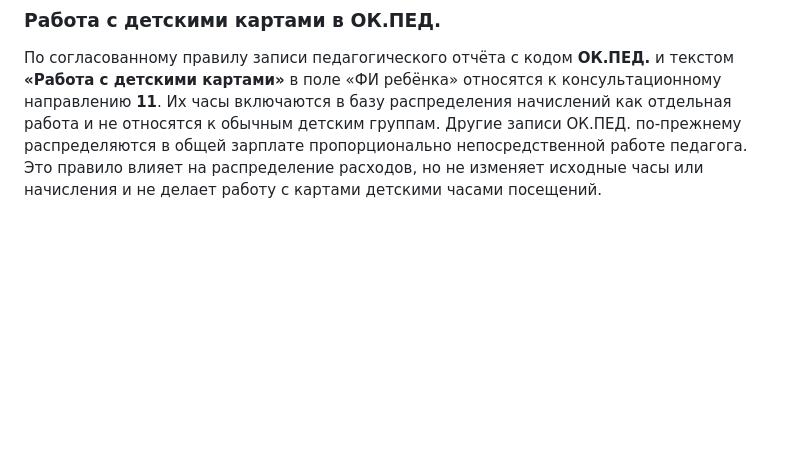
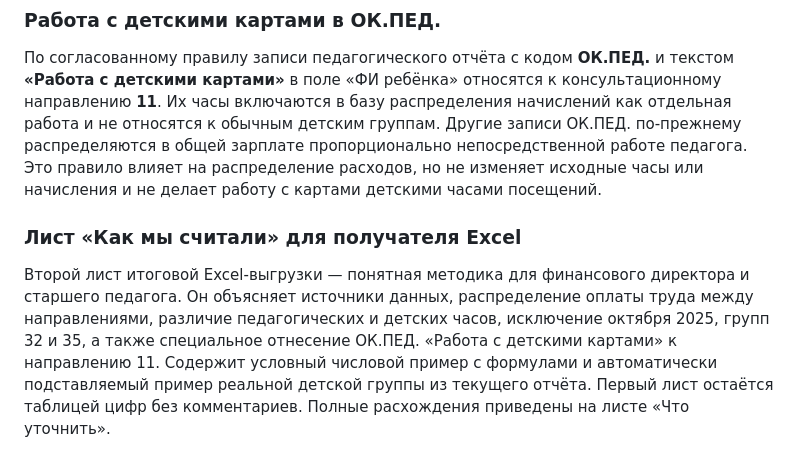
Before and after one commit to NATADAU/clp-child-hour, a Markdown page: README.md, the part around the change. Drawn GitHub-style; blank space fills up the shorter version.

Commit message:
Document final Excel methodology sheet for finance and pedagogy reviewers

```diff
--- a/README.md
+++ b/README.md
@@ -122,3 +122,7 @@
 ### Работа с детскими картами в ОК.ПЕД.
 
 По согласованному правилу записи педагогического отчёта с кодом **ОК.ПЕД.** и текстом **«Работа с детскими картами»** в поле «ФИ ребёнка» относятся к консультационному направлению **11**. Их часы включаются в базу распределения начислений как отдельная работа и не относятся к обычным детским группам. Другие записи ОК.ПЕД. по-прежнему распределяются в общей зарплате пропорционально непосредственной работе педагога. Это правило влияет на распределение расходов, но не изменяет исходные часы или начисления и не делает работу с картами детскими часами посещений.
+
+### Лист «Как мы считали» для получателя Excel
+
+Второй лист итоговой Excel-выгрузки — понятная методика для финансового директора и старшего педагога. Он объясняет источники данных, распределение оплаты труда между направлениями, различие педагогических и детских часов, исключение октября 2025, групп 32 и 35, а также специальное отнесение ОК.ПЕД. «Работа с детскими картами» к направлению 11. Содержит условный числовой пример с формулами и автоматически подставляемый пример реальной детской группы из текущего отчёта. Первый лист остаётся таблицей цифр без комментариев. Полные расхождения приведены на листе «Что уточнить».
```
